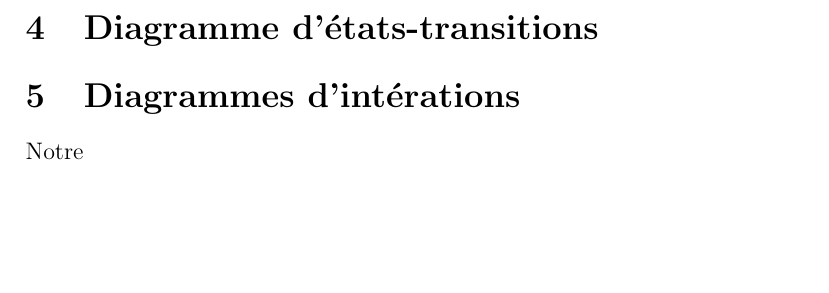
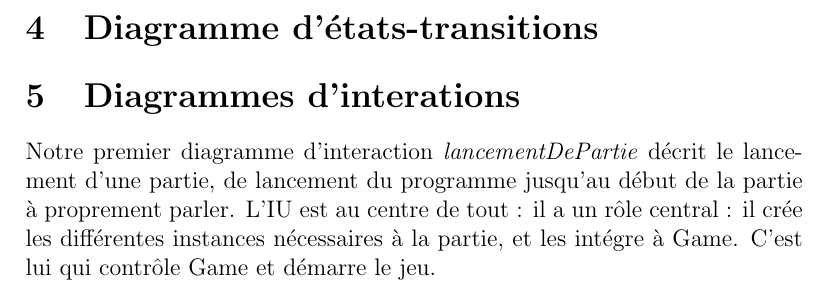
Before and after one commit to Jiwan/Civilisation, a LaTeX document (Rapports/rapportProjetcpp.tex): part of page 8 of 8, cut so that both start at the same text, the shorter picture padded with empty space. Compiled offline with pdfLaTeX.

Commit message:
Modifs rapport

```diff
--- a/Rapports/rapportProjetcpp.tex
+++ b/Rapports/rapportProjetcpp.tex
@@ -238,9 +238,11 @@ A chaque fois, nous avons justifié l'utilisation du patron de conception.
 \section{Diagramme d'états-transitions}
 
 
-\section{Diagrammes d'intérations}
+\section{Diagrammes d'interations}
 
-	Notre
+	Notre premier diagramme d'interaction \textit{lancementDePartie} décrit le lancement d'une partie, de lancement du programme jusqu'au début de la partie à proprement parler.
+	L'IU est au centre de tout : il a un rôle central : il crée les différentes instances nécessaires à la partie, et les intégre à Game.
+	C'est lui qui contrôle Game et démarre le jeu.
 
 
 
```
